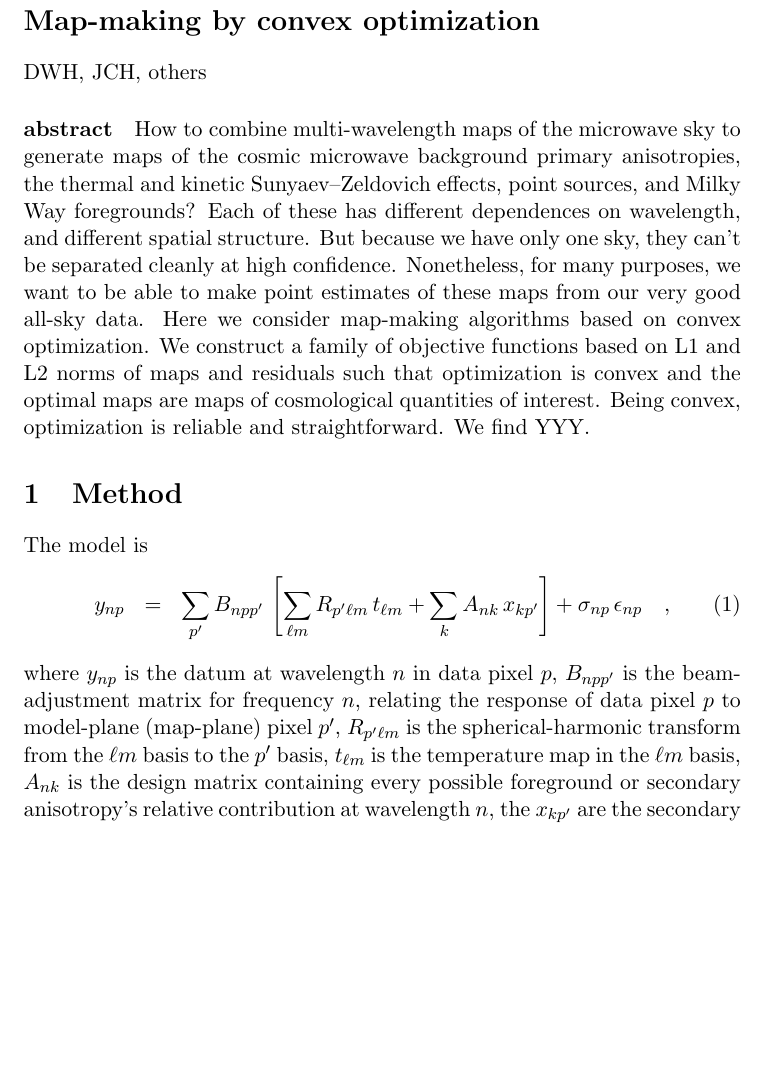
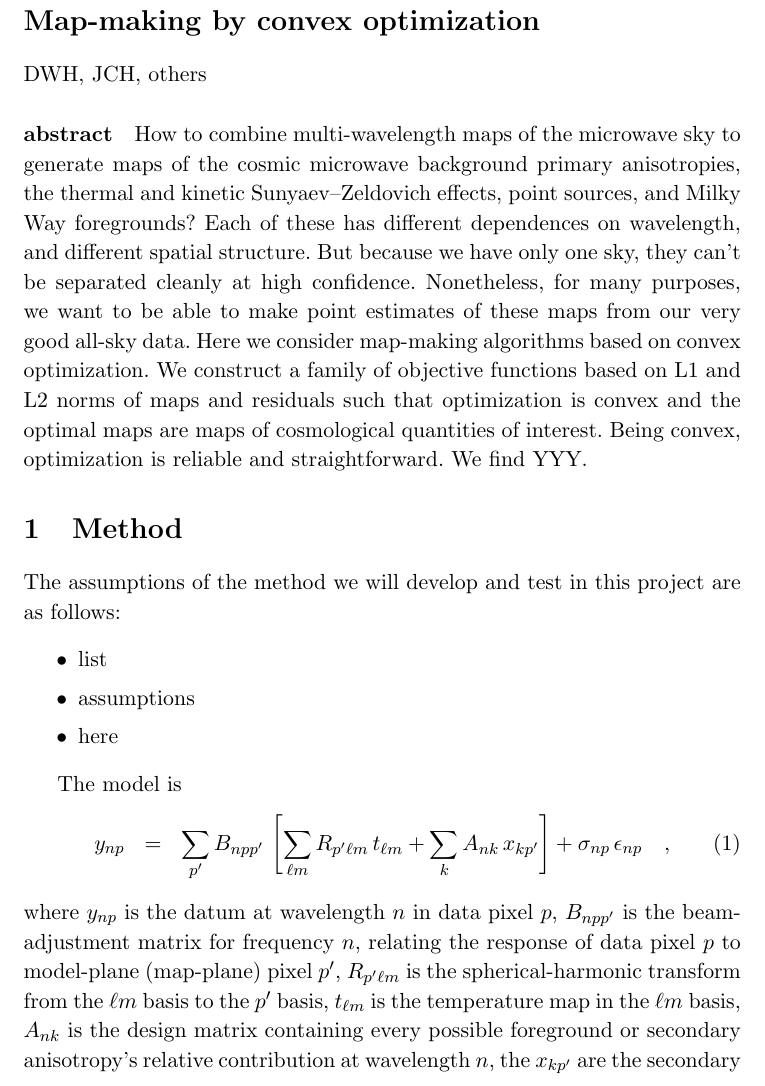
Before and after one commit to davidwhogg/MapMaking, a LaTeX document (paper/l1l2.tex): part of page 1 of 2, cut so that both start at the same text, the shorter picture padded with empty space. Compiled offline with pdfLaTeX.

Commit message:
typography

```diff
--- a/paper/l1l2.tex
+++ b/paper/l1l2.tex
@@ -1,4 +1,10 @@
 \documentclass[11pt]{article}
+
+\linespread{1.09}
+\sloppy
+\sloppypar
+\raggedbottom
+\frenchspacing
 
 \begin{document}
 
@@ -31,6 +37,14 @@ We find YYY.
 
 \section{Method}
 
+The assumptions of the method we will develop and test in this project
+are as follows:
+\begin{itemize}\itemsep=0ex
+\item list
+\item assumptions
+\item here
+\end{itemize}
+
 The model is
 \begin{eqnarray}
   y_{np} &=& \sum_{p'} B_{npp'}\,\left[
@@ -38,7 +52,7 @@ The model is
     + \sum_{k} A_{nk}\,x_{kp'}\right] + \sigma_{np}\,\epsilon_{np} \quad ,
 \end{eqnarray}
 where $y_{np}$ is the datum at wavelength $n$ in data pixel $p$,
-$B_{npp'}$ is the beam-adjustment matrix for frequency $n$, relating the response of data
+$B_{npp'}$ is the beam-adjust\-ment matrix for frequency $n$, relating the response of data
 pixel $p$ to model-plane (map-plane) pixel $p'$, $R_{p'\ell m}$ is the
 spherical-harmonic transform from the $\ell m$ basis to the $p'$
 basis, $t_{\ell m}$ is the temperature map in the $\ell m$ basis,
```
Also changed, not shown: paper/l1l2.tex (4 more changed lines).
